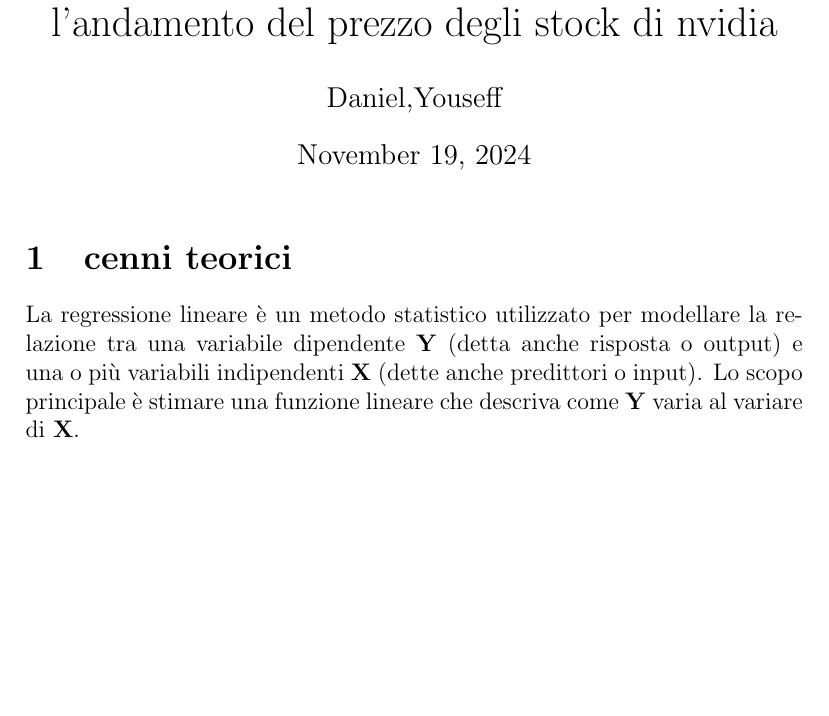
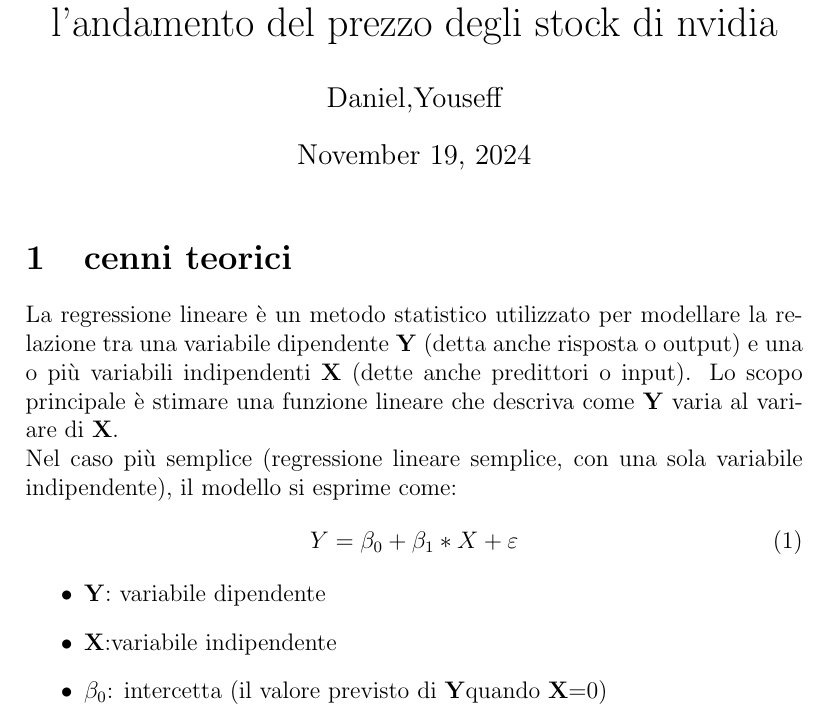
Before and after one commit to danieledu007/file-latex, a LaTeX document (latex/document.tex): part of the page, cut so that both start at the same text, the shorter picture padded with empty space. Compiled offline with pdfLaTeX.

Commit message:
aggiunto contenuto

```diff
--- a/latex/document.tex
+++ b/latex/document.tex
@@ -8,4 +8,15 @@
 \textbf{Y} (detta anche risposta o output) e una o più variabili indipendenti
 \textbf{X} (dette anche predittori o input). Lo scopo principale è stimare una funzione lineare che descriva come \textbf{Y}
 varia al variare di \textbf{X}.
+\\Nel caso più semplice (regressione lineare semplice, con una sola variabile indipendente), il modello si esprime come:
+\begin{equation}
+    Y=\beta_0+\beta_1*X+\varepsilon
+\end{equation}
+\begin{itemize}
+    \item \textbf{Y}: variabile dipendente
+    \item \textbf{X}:variabile indipendente
+    \item \begin{math}
+        \beta_0
+          \end{math}: intercetta (il valore previsto di \textbf{Y}quando \textbf{X}=0)
+\end{itemize}
 \end{document}
```
Also changed, not shown: latex/document.pdf, 4 other files.
